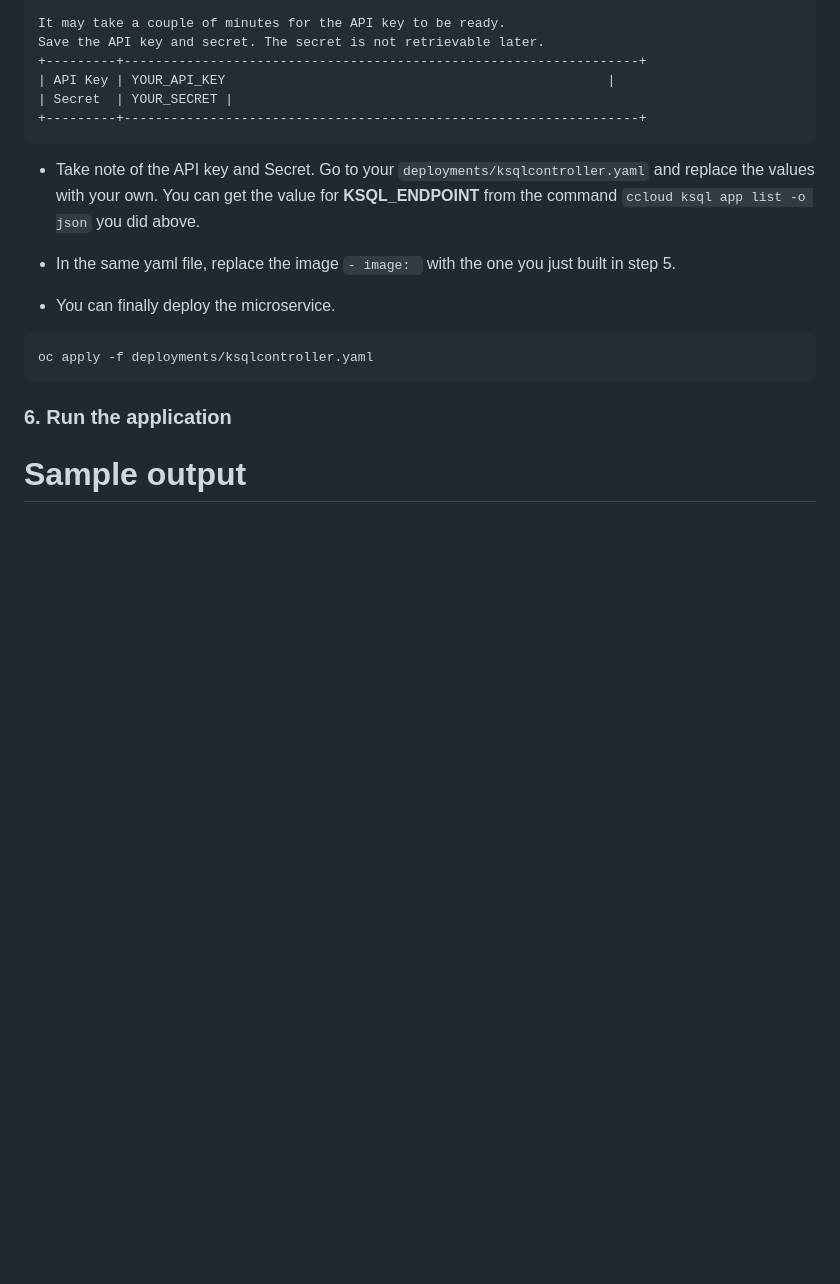
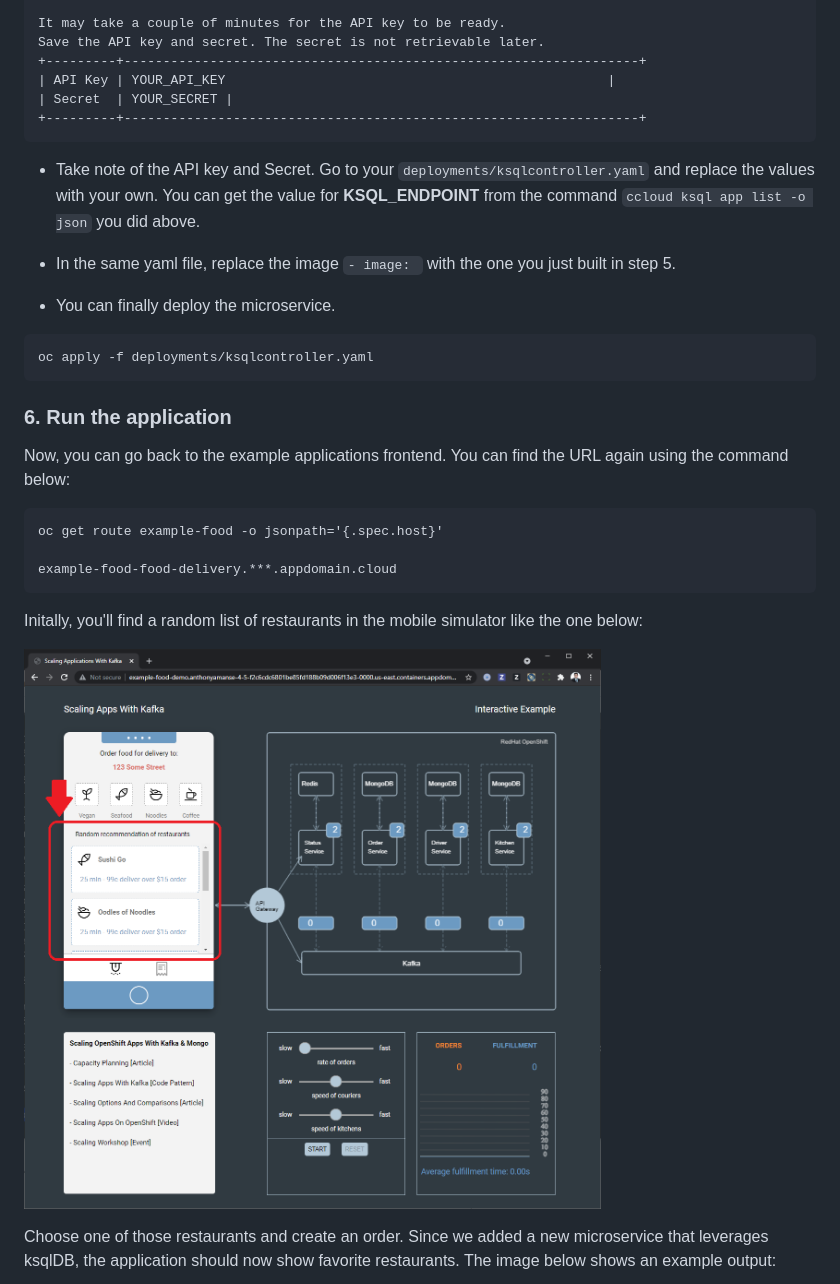
Before and after one commit to IBM/scaling-apps-with-kafka, a Markdown page: ksql-readme.md, the part around the change printed below. Rendered like a GitHub page; pictures changed too: docs/images/output-random-initial.png (added); blank space fills up the shorter version.

````diff
--- a/ksql-readme.md
+++ b/ksql-readme.md
@@ -149,4 +167,17 @@ oc apply -f deployments/ksqlcontroller.yaml
 
 ### 6. Run the application
 
-# Sample output
+Now, you can go back to the example applications frontend. You can find the URL again using the command below:
+
+```
+oc get route example-food -o jsonpath='{.spec.host}'
+
+example-food-food-delivery.***.appdomain.cloud
+```
+
+Initally, you'll find a random list of restaurants in the mobile simulator like the one below:
+
+![outputt random](docs/images/output-random-initial.png)
+
+Choose one of those restaurants and create an order. Since we added a new microservice that leverages ksqlDB, the application should now show favorite restaurants. The image below shows an example output:
+
````
Also changed, not shown: other parts of ksql-readme.md (+30 -7 lines), docs/images/architecture-with-ksqldb.png (added), docs/images/output-1.png (added), docs/images/output-2.png (added).
